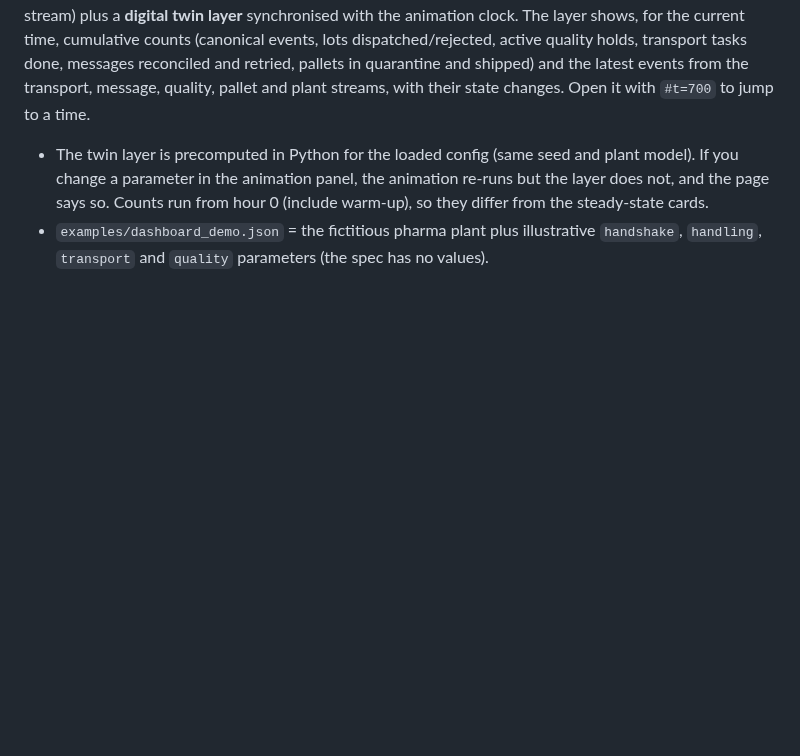
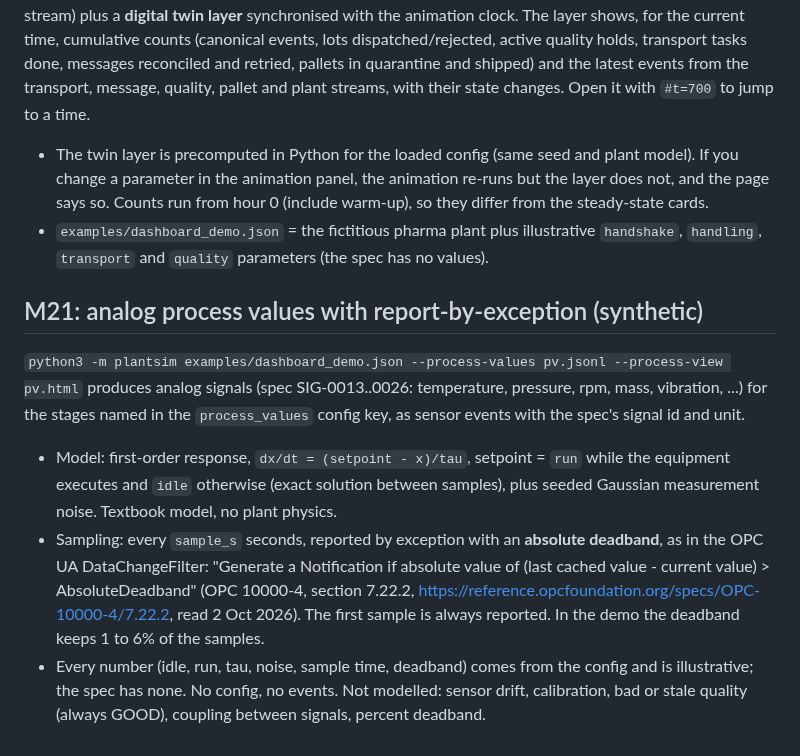
Before and after one commit to javiergonzalezmartinez/line-sim, a Markdown page: README.md, the part around one of its changes. Rendered like a GitHub page; blank space fills up the shorter version.

```diff
--- a/README.md
+++ b/README.md
@@ -141,3 +142,11 @@ Parameters (`hu_per_lot`, `hu_per_pallet`, `release_delay_h`, `ship_delay_h`) co
 
 - The twin layer is precomputed in Python for the loaded config (same seed and plant model). If you change a parameter in the animation panel, the animation re-runs but the layer does not, and the page says so. Counts run from hour 0 (include warm-up), so they differ from the steady-state cards.
 - `examples/dashboard_demo.json` = the fictitious pharma plant plus illustrative `handshake`, `handling`, `transport` and `quality` parameters (the spec has no values).
+
+## M21: analog process values with report-by-exception (synthetic)
+
+`python3 -m plantsim examples/dashboard_demo.json --process-values pv.jsonl --process-view pv.html` produces analog signals (spec SIG-0013..0026: temperature, pressure, rpm, mass, vibration, ...) for the stages named in the `process_values` config key, as sensor events with the spec's signal id and unit.
+
+- Model: first-order response, `dx/dt = (setpoint - x)/tau`, setpoint = `run` while the equipment executes and `idle` otherwise (exact solution between samples), plus seeded Gaussian measurement noise. Textbook model, no plant physics.
+- Sampling: every `sample_s` seconds, reported by exception with an **absolute deadband**, as in the OPC UA DataChangeFilter: "Generate a Notification if absolute value of (last cached value - current value) > AbsoluteDeadband" (OPC 10000-4, section 7.22.2, https://reference.opcfoundation.org/specs/OPC-10000-4/7.22.2, read 2 Oct 2026). The first sample is always reported. In the demo the deadband keeps 1 to 6% of the samples.
+- Every number (idle, run, tau, noise, sample time, deadband) comes from the config and is illustrative; the spec has none. No config, no events. Not modelled: sensor drift, calibration, bad or stale quality (always GOOD), coupling between signals, percent deadband.
```
Also changed, not shown: other parts of README.md (+4 -3 lines), docs/img/m21_process.png (added), 5 other files.
